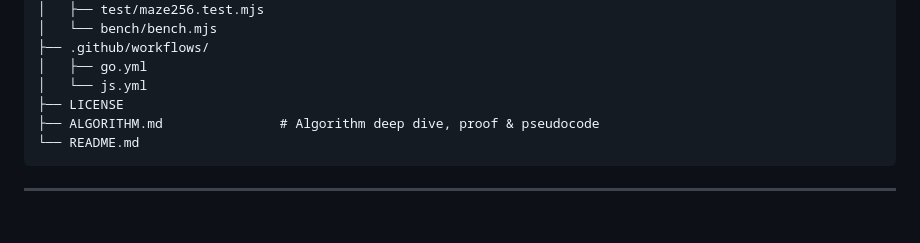
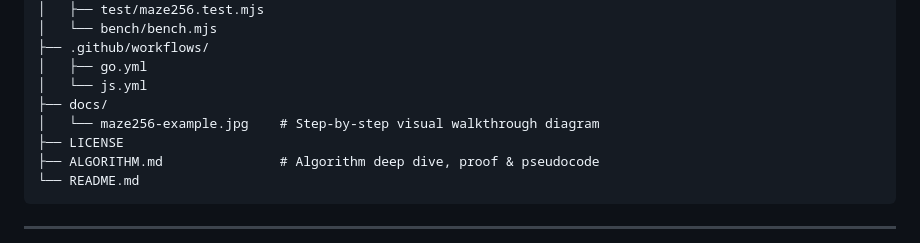
Before and after one commit to Chiranjeevi819/fastsort, a Markdown page: README.md, the part around the change. Rendered like a GitHub page; blank space fills up the shorter version.

Commit message:
added example

```diff
--- a/README.md
+++ b/README.md
@@ -87,6 +87,8 @@ See full benchmark tables and API documentation in [go/README.md](go/README.md)
 ├── .github/workflows/
 │   ├── go.yml
 │   └── js.yml
+├── docs/
+│   └── maze256-example.jpg    # Step-by-step visual walkthrough diagram
 ├── LICENSE
 ├── ALGORITHM.md               # Algorithm deep dive, proof & pseudocode
 └── README.md
```
Also changed, not shown: ALGORITHM.md (+27 -19 lines), docs/maze256-example.jpg (added).
